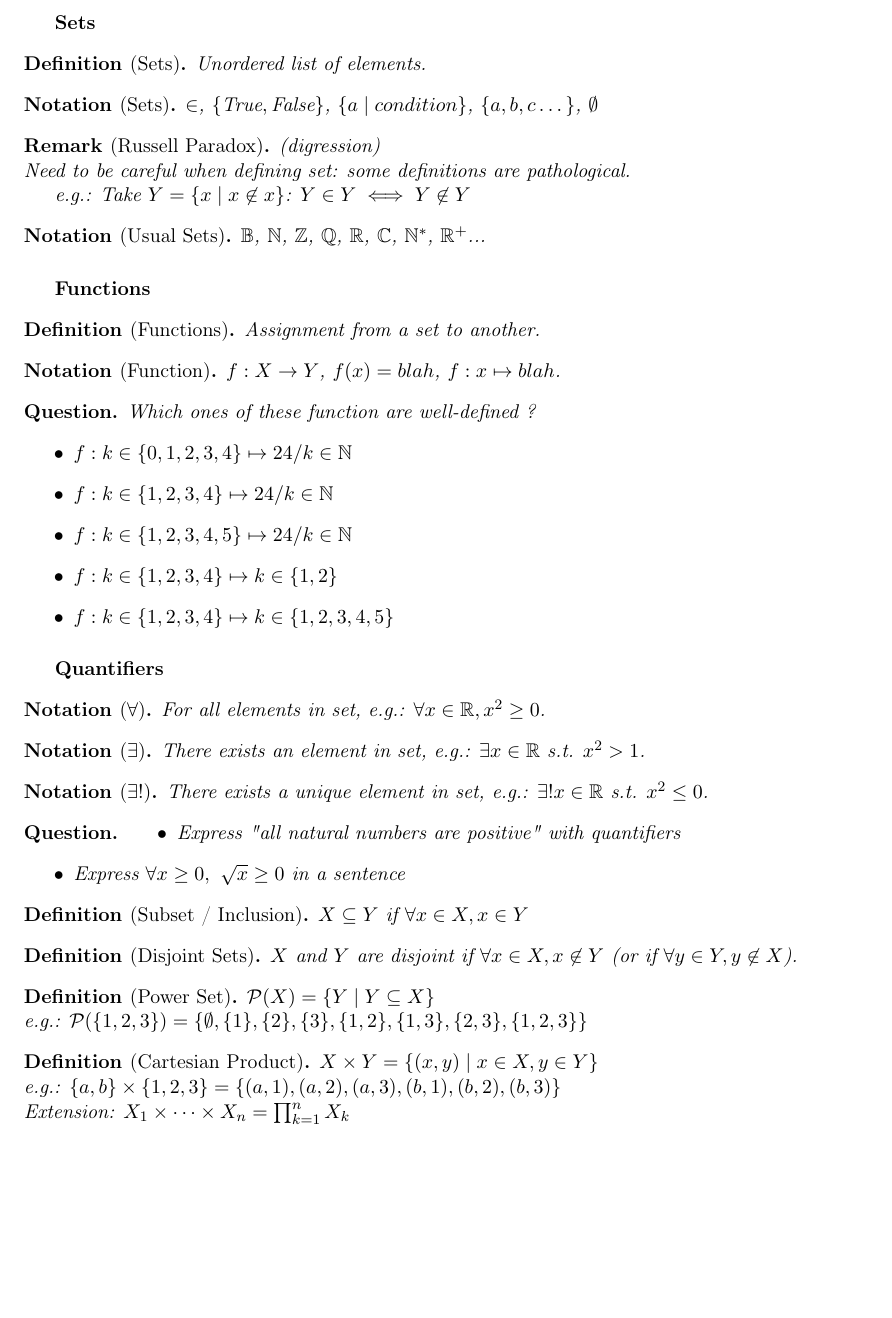
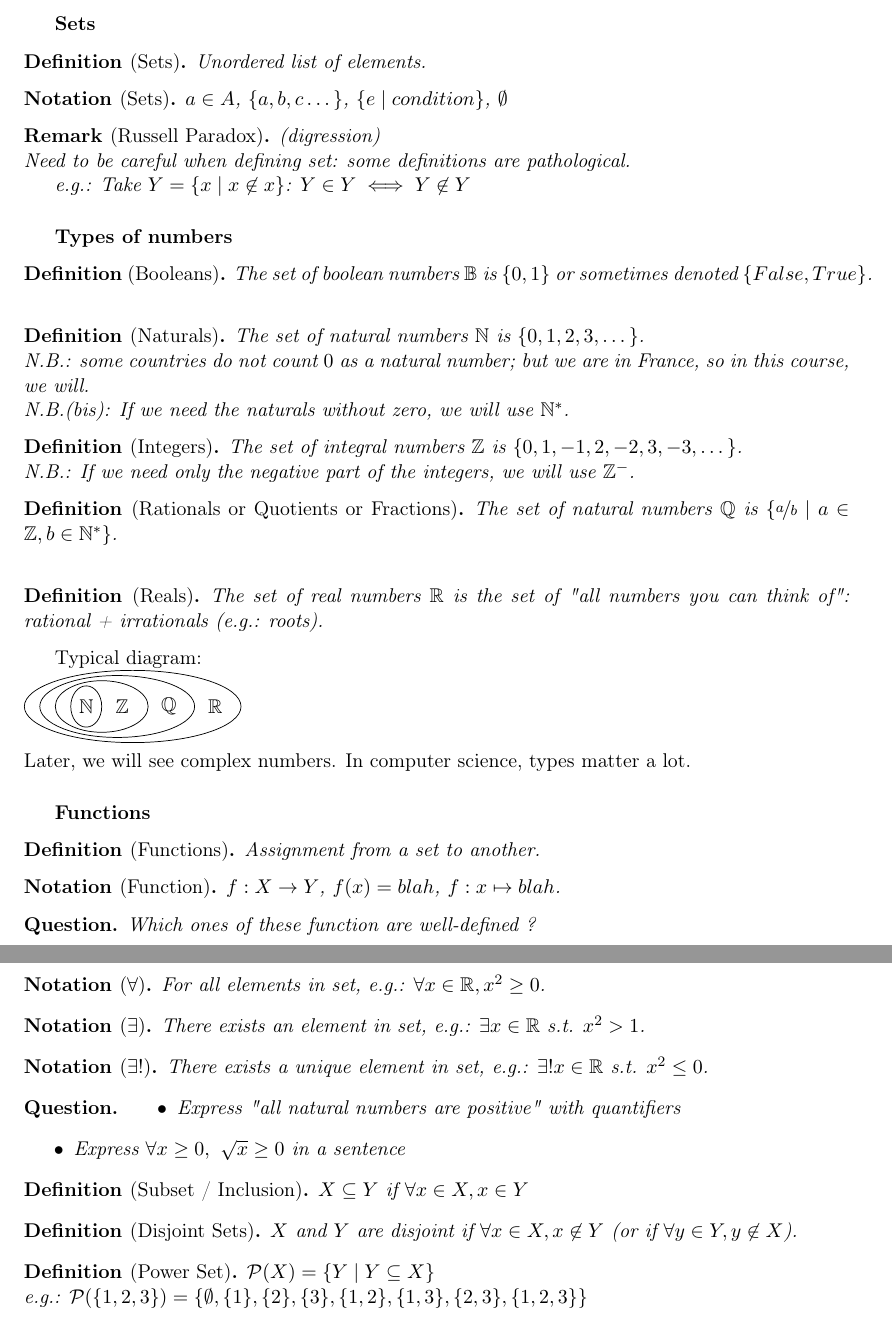
Before and after one commit to pauldubois98/RefresherMaths2022, a LaTeX paper (course.tex, which reads 1-ElementaryMaths.tex): part of page 4 of 9 before the commit and two parts of pages 4 and 5 of 9 after it, the two joined at a grey line, cut so that both start at the same text, the shorter picture padded with empty space. Compiled offline with pdfLaTeX.

Commit message:
added types of numbers

```diff
--- a/1-ElementaryMaths.tex
+++ b/1-ElementaryMaths.tex
@@ -7,9 +7,8 @@ I will go fast as I assume you have already seen this before.
     Unordered list of elements.
 \end{definition}
 \begin{notation}[Sets]
-    $\in$, $\{ \text{True}, \text{False} \}$, $\{ a \mid condition \}$, $\{ a, b, c \dots \}$, $\emptyset$
+    $a \in A$, $\{ a, b, c \dots \}$, $\{ e \mid condition \}$, $\emptyset$
 \end{notation}
-
 \begin{remark}[Russell Paradox]
     \textit{(digression)}\\
     Need to be careful when defining set: some definitions are pathological.
@@ -17,9 +16,41 @@ I will go fast as I assume you have already seen this before.
     e.g.: Take $Y = \{x \mid x \not\in x\}$:
     $Y \in Y \iff Y \not\in Y$
 \end{remark}
-\begin{notation}[Usual Sets]
-    $\B$, $\N$, $\Z$, $\Q$, $\R$, $\C$, $\N^*$, $\R^+$...
-\end{notation}
+
+\subparagraph{Types of numbers}
+\begin{definition}[Booleans]
+    The set of boolean numbers $\B$ is $\{0,1\}$ or sometimes denoted $\{False, True\}$.\\
+\end{definition}
+\begin{definition}[Naturals]
+    The set of natural numbers $\N$ is $\{0,1,2,3,\dots\}$.\\
+    N.B.: some countries do not count $0$ as a natural number; but we are in France, so in this course, we will.\\
+    N.B.(bis): If we need the naturals without zero, we will use $\N^*$.
+\end{definition}
+\begin{definition}[Integers]
+    The set of integral numbers $\Z$ is $\{0,1,-1,2,-2,3,-3,\dots\}$.\\
+    N.B.: If we need only the negative part of the integers, we will use $\Z^-$.
+\end{definition}
+\begin{definition}[Rationals or Quotients or Fractions]
+    The set of natural numbers $\Q$ is $\{\nicefrac{a}{b} \mid a \in \Z, b \in \N^*\}$.\\
+\end{definition}
+\begin{definition}[Reals]
+    The set of real numbers $\R$ is the set of "all numbers you can think of": rational + irrationals (e.g.: roots).
+\end{definition}
+Typical diagram:\\
+\begin{tikzpicture}
+    %ellipses
+    \draw (0,1) ellipse (0.3cm and 0.4cm);
+    \draw (0.3,1) ellipse (0.9cm and 0.5cm);
+    \draw (0.6,1) ellipse (1.5cm and 0.6cm);
+    \draw (0.9,1) ellipse (2.1cm and 0.7cm);
+    %math
+    \draw (0,1) node[anchor=center] {$\N$};
+    \draw (0.7,1) node[anchor=center] {$\Z$};
+    \draw (1.6,1) node[anchor=center] {$\Q$};
+    \draw (2.5,1) node[anchor=center] {$\R$};
+\end{tikzpicture}\\
+Later, we will see complex numbers.
+In computer science, types matter a lot.
 
 \subparagraph{Functions}
 \begin{definition}[Functions]
@@ -61,18 +92,10 @@ I will go fast as I assume you have already seen this before.
 \begin{definition}[Disjoint Sets]
     $X$ and $Y$ are disjoint if $\forall x \in X, x \not\in Y$ (or if $\forall y \in Y, y \not\in X$).
 \end{definition}
-
 \begin{definition}[Power Set]
     $\Pow{X} = \{ Y \mid Y \subseteq X \}$\\
     e.g.: $\Pow{\{1,2,3\}}=\{ \emptyset, \{1\},\{2\},\{3\}, \{1,2\},\{1,3\},\{2,3\}, \{1,2,3\} \}$
 \end{definition}
-\begin{definition}[Cartesian Product]
-    $X \times Y = \{ (x,y) \mid x \in X, y \in Y \}$\\
-    e.g.: $\{a,b\} \times \{1,2,3\} = \{ (a,1),(a,2),(a,3), (b,1),(b,2),(b,3) \}$\\
-    Extension: $X_1 \times \dots \times X_n = \prod_{k=1}^n X_k$
-\end{definition}
-
-
 
 \subsection{Axioms}
 Here $ \star $ and $ \dagger $ will operations.
--- a/course.tex
+++ b/course.tex
@@ -16,6 +16,7 @@
 %others
 \usepackage{hyperref}
 \usepackage{graphicx}
+\usepackage{tikz}
 
 %environments
 \newtheorem*{remark}{Remark}
```
Also changed, not shown: course.pdf, 1-ElementaryMaths.tex (2 more changed lines).
